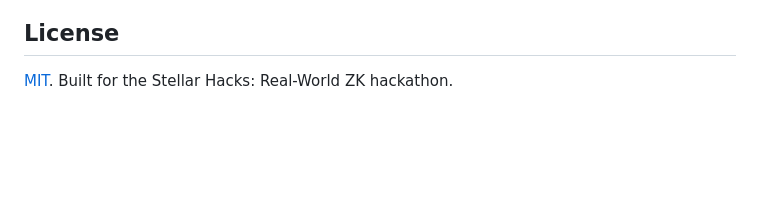
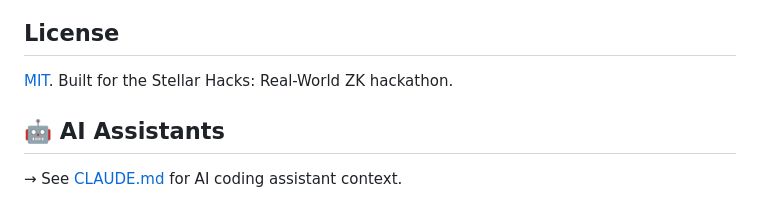
Before and after one commit to aggreyeric/veritas-zk, a Markdown page: README.md, the part around the change. Drawn GitHub-style; blank space fills up the shorter version.

Commit message:
docs: add AI Assistants section linking to CLAUDE.md

```diff
--- a/README.md
+++ b/README.md
@@ -214,3 +214,7 @@ funds.
 
 ## License
 [MIT](LICENSE). Built for the Stellar Hacks: Real-World ZK hackathon.
+
+## 🤖 AI Assistants
+
+→ See [CLAUDE.md](./CLAUDE.md) for AI coding assistant context.
```
